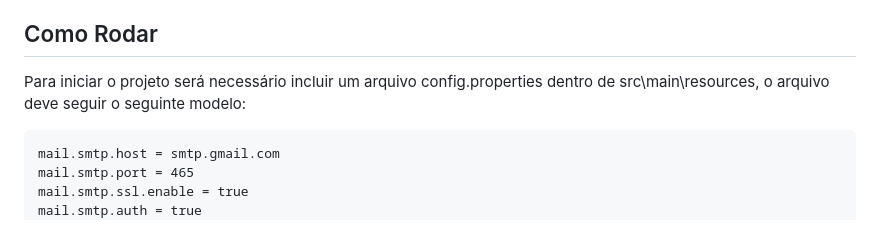
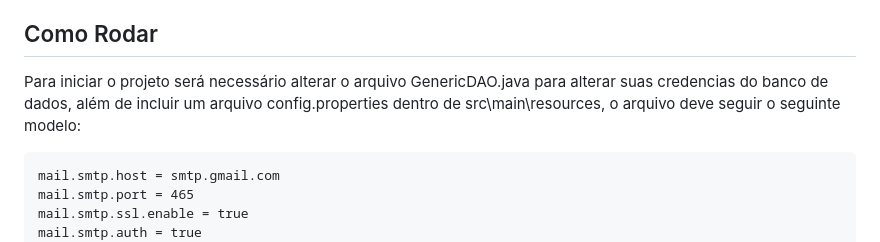
Before and after one commit to JoaoOLM/TrabalhoDSW1, a Markdown page: README.md, the part around the change. Drawn GitHub-style.

```diff
--- a/README.md
+++ b/README.md
@@ -41,7 +41,7 @@ Requisitos para rodar o sistema
 4. [Tomcat](https://tomcat.apache.org/)
 
 ## Como Rodar
-Para iniciar o projeto será necessário incluir um arquivo config.properties dentro de src\main\resources\, o arquivo deve seguir o seguinte modelo:
+Para iniciar o projeto será necessário alterar o arquivo GenericDAO.java para alterar suas credencias do banco de dados, além de incluir um arquivo config.properties dentro de src\main\resources\, o arquivo deve seguir o seguinte modelo:
 
     mail.smtp.host = smtp.gmail.com
     mail.smtp.port = 465
```
